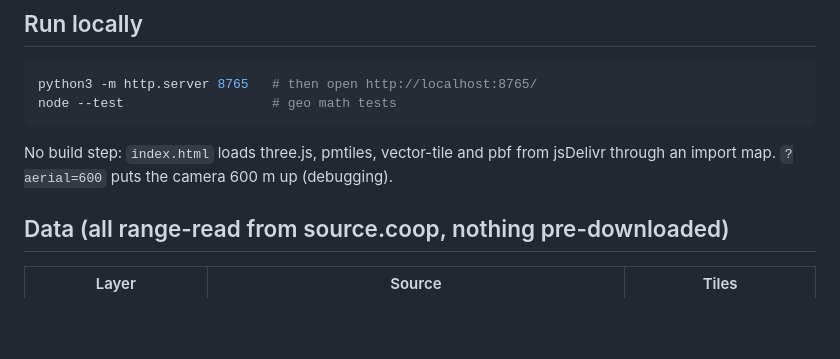
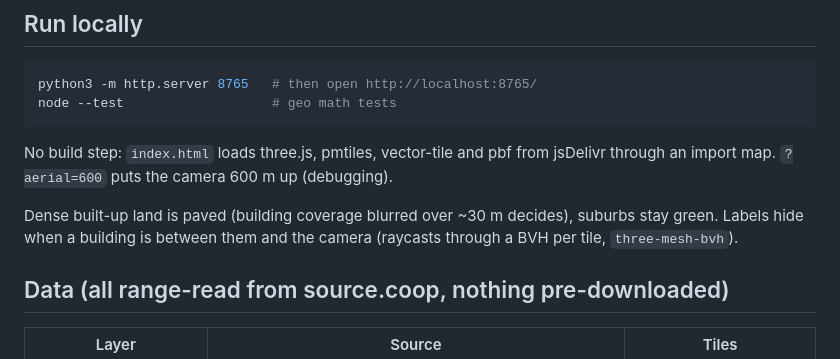
Before and after one commit to alukach/townwalk, a Markdown page: README.md, the part around the change. GitHub-like rendering; blank space fills up the shorter version.

```diff
--- a/README.md
+++ b/README.md
@@ -15,6 +15,9 @@ node --test                   # geo math tests
 
 No build step: `index.html` loads three.js, pmtiles, vector-tile and pbf from jsDelivr through an import map.
 `?aerial=600` puts the camera 600 m up (debugging).
+
+Dense built-up land is paved (building coverage blurred over ~30 m decides), suburbs stay green. Labels hide when
+a building is between them and the camera (raycasts through a BVH per tile, `three-mesh-bvh`).
 
 ## Data (all range-read from source.coop, nothing pre-downloaded)
 
```
Also changed, not shown: docs/step7-nyc-street.png (added), 6 other files.
